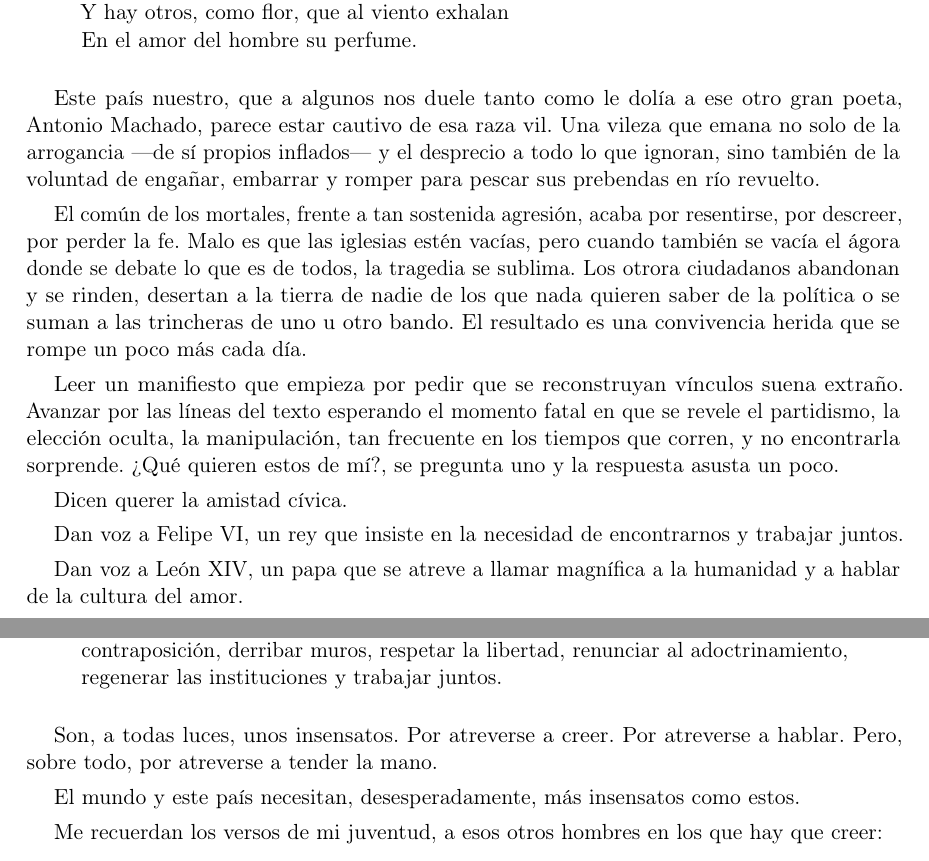
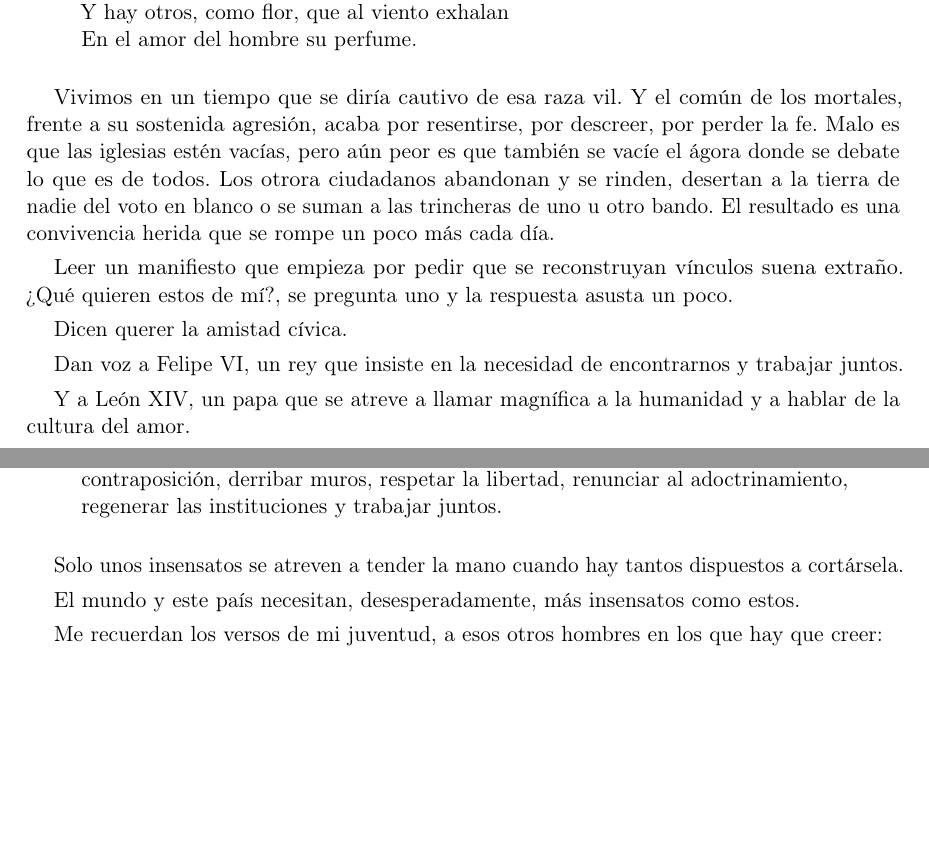
Before and after one commit to jjgomezcadenas/jjtales, a LaTeX document (escritos/clVotar.tex): two parts of pages 1 and 2 of 2, joined at a grey line, cut so that both start at the same text, the shorter picture padded with empty space. Compiled offline with pdfLaTeX.

Commit message:
Reconstruir vínculos, un comentario: versión corta (fuera Machado y la sospecha, nueva frase de los insensatos), PDF y DOCX
Co-Authored-By: Claude Fable 5.2 <noreply@anthropic.com>

```diff
--- a/escritos/clVotar.tex
+++ b/escritos/clVotar.tex
@@ -35,17 +35,15 @@ Y hay otros, como flor, que al viento exhalan\\
 En el amor del hombre su perfume.
 \end{verse}
 
-Este país nuestro, que a algunos nos duele tanto como le dolía a ese otro gran poeta, Antonio Machado, parece estar cautivo de esa raza vil. Una vileza que emana no solo de la arrogancia ---de sí propios inflados--- y el desprecio a todo lo que ignoran, sino también de la voluntad de engañar, embarrar y romper para pescar sus prebendas en río revuelto.
+Vivimos en un tiempo que se diría cautivo de esa raza vil. Y el común de los mortales, frente a su sostenida agresión, acaba por resentirse, por descreer, por perder la fe. Malo es que las iglesias estén vacías, pero aún peor es que también se vacíe el ágora donde se debate lo que es de todos. Los otrora ciudadanos abandonan y se rinden, desertan a la tierra de nadie del voto en blanco o se suman a las trincheras de uno u otro bando. El resultado es una convivencia herida que se rompe un poco más cada día.
 
-El común de los mortales, frente a tan sostenida agresión, acaba por resentirse, por descreer, por perder la fe. Malo es que las iglesias estén vacías, pero cuando también se vacía el ágora donde se debate lo que es de todos, la tragedia se sublima. Los otrora ciudadanos abandonan y se rinden, desertan a la tierra de nadie de los que nada quieren saber de la política o se suman a las trincheras de uno u otro bando. El resultado es una convivencia herida que se rompe un poco más cada día.
-
-Leer un manifiesto que empieza por pedir que se reconstruyan vínculos suena extraño. Avanzar por las líneas del texto esperando el momento fatal en que se revele el partidismo, la elección oculta, la manipulación, tan frecuente en los tiempos que corren, y no encontrarla sorprende. ¿Qué quieren estos de mí?, se pregunta uno y la respuesta asusta un poco.
+Leer un manifiesto que empieza por pedir que se reconstruyan vínculos suena extraño. ¿Qué quieren estos de mí?, se pregunta uno y la respuesta asusta un poco.
 
 Dicen querer la amistad cívica.
 
 Dan voz a Felipe VI, un rey que insiste en la necesidad de encontrarnos y trabajar juntos.
 
-Dan voz a León XIV, un papa que se atreve a llamar magnífica a la humanidad y a hablar de la cultura del amor.
+Y a León XIV, un papa que se atreve a llamar magnífica a la humanidad y a hablar de la cultura del amor.
 
 Dicen:
 
@@ -71,7 +69,7 @@ Piden:
 una fórmula de gobierno que sostenga el diálogo, superar la lógica de la contraposición, derribar muros, respetar la libertad, renunciar al adoctrinamiento, regenerar las instituciones y trabajar juntos.
 \end{quotation}
 
-Son, a todas luces, unos insensatos. Por atreverse a creer. Por atreverse a hablar. Pero, sobre todo, por atreverse a tender la mano.
+Solo unos insensatos se atreven a tender la mano cuando hay tantos dispuestos a cortársela.
 
 El mundo y este país necesitan, desesperadamente, más insensatos como estos.
 
```
Also changed, not shown: escritos/clVotar.pdf, 1 other file.
